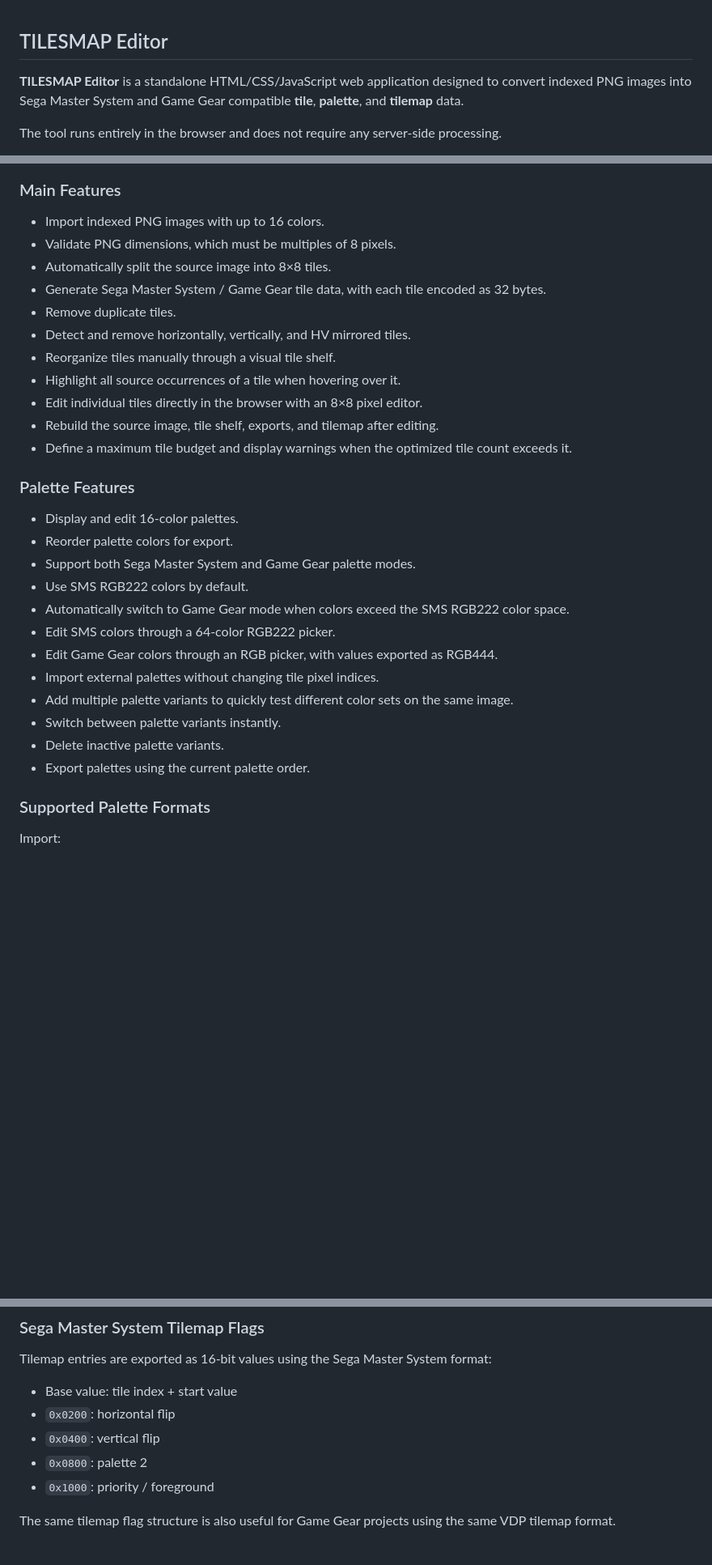
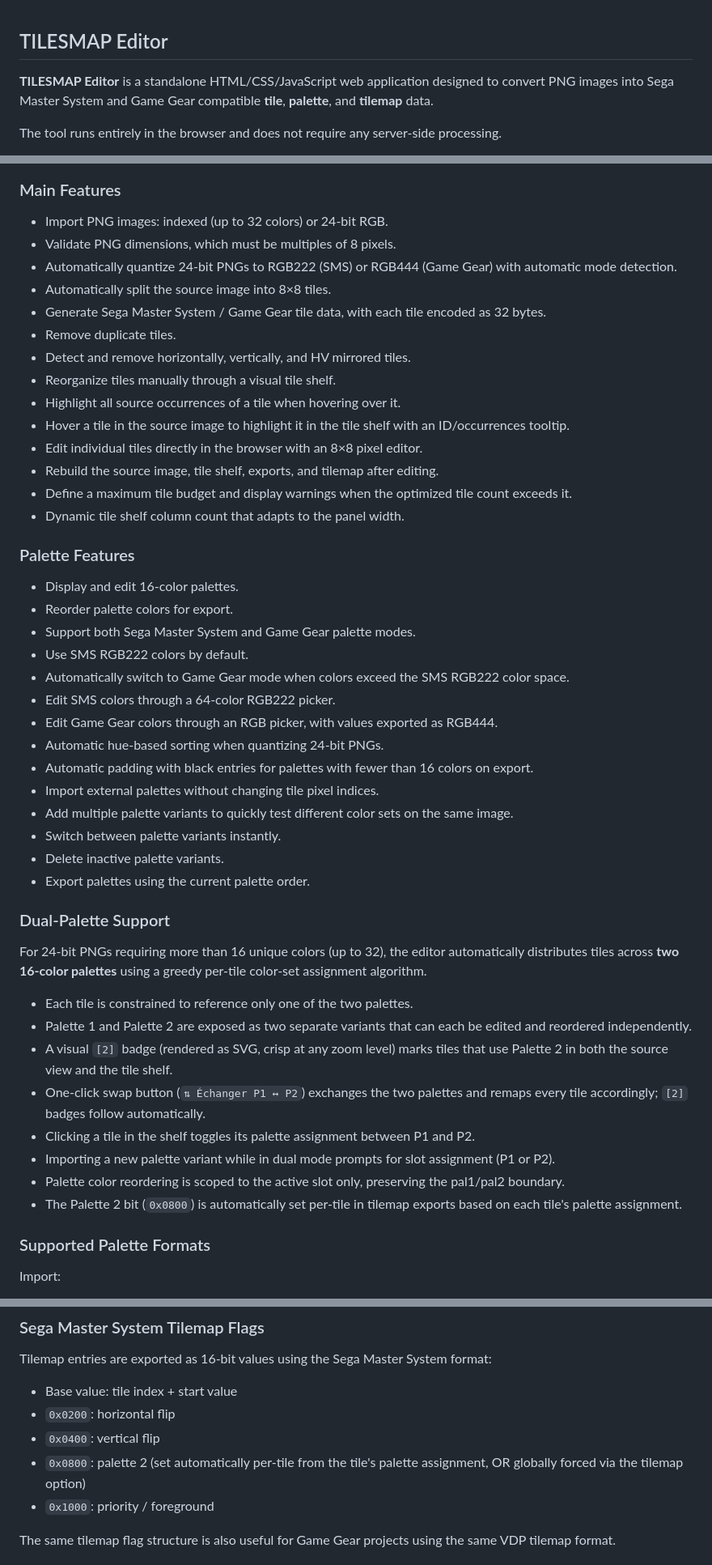
Before and after one commit to 2mindsgit/Tilesmap, a Markdown page: README.md, 3 parts joined by grey strips. Shown at 81% size. GitHub-like rendering; blank space fills up the shorter version.

```diff
--- a/README.md
+++ b/README.md
@@ -1,6 +1,6 @@
 ## TILESMAP Editor
 
-**TILESMAP Editor** is a standalone HTML/CSS/JavaScript web application designed to convert indexed PNG images into Sega Master System and Game Gear compatible **tile**, **palette**, and **tilemap** data.
+**TILESMAP Editor** is a standalone HTML/CSS/JavaScript web application designed to convert PNG images into Sega Master System and Game Gear compatible **tile**, **palette**, and **tilemap** data.
 
 The tool runs entirely in the browser and does not require any server-side processing.
 
@@ -11,17 +11,20 @@ The tool runs entirely in the browser and does not require any server-side proce
 
 ### Main Features
 
-* Import indexed PNG images with up to 16 colors.
+* Import PNG images: indexed (up to 32 colors) or 24-bit RGB.
 * Validate PNG dimensions, which must be multiples of 8 pixels.
+* Automatically quantize 24-bit PNGs to RGB222 (SMS) or RGB444 (Game Gear) with automatic mode detection.
 * Automatically split the source image into 8×8 tiles.
 * Generate Sega Master System / Game Gear tile data, with each tile encoded as 32 bytes.
 * Remove duplicate tiles.
 * Detect and remove horizontally, vertically, and HV mirrored tiles.
 * Reorganize tiles manually through a visual tile shelf.
 * Highlight all source occurrences of a tile when hovering over it.
+* Hover a tile in the source image to highlight it in the tile shelf with an ID/occurrences tooltip.
 * Edit individual tiles directly in the browser with an 8×8 pixel editor.
 * Rebuild the source image, tile shelf, exports, and tilemap after editing.
 * Define a maximum tile budget and display warnings when the optimized tile count exceeds it.
+* Dynamic tile shelf column count that adapts to the panel width.
 
 ### Palette Features
 
@@ -32,11 +35,26 @@ The tool runs entirely in the browser and does not require any server-side proce
 * Automatically switch to Game Gear mode when colors exceed the SMS RGB222 color space.
 * Edit SMS colors through a 64-color RGB222 picker.
 * Edit Game Gear colors through an RGB picker, with values exported as RGB444.
+* Automatic hue-based sorting when quantizing 24-bit PNGs.
+* Automatic padding with black entries for palettes with fewer than 16 colors on export.
 * Import external palettes without changing tile pixel indices.
 * Add multiple palette variants to quickly test different color sets on the same image.
 * Switch between palette variants instantly.
 * Delete inactive palette variants.
 * Export palettes using the current palette order.
+
+### Dual-Palette Support
+
+For 24-bit PNGs requiring more than 16 unique colors (up to 32), the editor automatically distributes tiles across **two 16-color palettes** using a greedy per-tile color-set assignment algorithm.
+
+* Each tile is constrained to reference only one of the two palettes.
+* Palette 1 and Palette 2 are exposed as two separate variants that can each be edited and reordered independently.
+* A visual `[2]` badge (rendered as SVG, crisp at any zoom level) marks tiles that use Palette 2 in both the source view and the tile shelf.
+* One-click swap button (`⇅ Échanger P1 ↔ P2`) exchanges the two palettes and remaps every tile accordingly; `[2]` badges follow automatically.
+* Clicking a tile in the shelf toggles its palette assignment between P1 and P2.
+* Importing a new palette variant while in dual mode prompts for slot assignment (P1 or P2).
+* Palette color reordering is scoped to the active slot only, preserving the pal1/pal2 boundary.
+* The Palette 2 bit (`0x0800`) is automatically set per-tile in tilemap exports based on each tile's palette assignment.
 
 ### Supported Palette Formats
 
@@ -105,7 +129,7 @@ Tilemap entries are exported as 16-bit values using the Sega Master System forma
 * Base value: tile index + start value
 * `0x0200`: horizontal flip
 * `0x0400`: vertical flip
-* `0x0800`: palette 2
+* `0x0800`: palette 2 (set automatically per-tile from the tile's palette assignment, OR globally forced via the tilemap option)
 * `0x1000`: priority / foreground
 
 The same tilemap flag structure is also useful for Game Gear projects using the same VDP tilemap format.
```
Also changed, not shown: other parts of README.md (+8 -2 lines).
